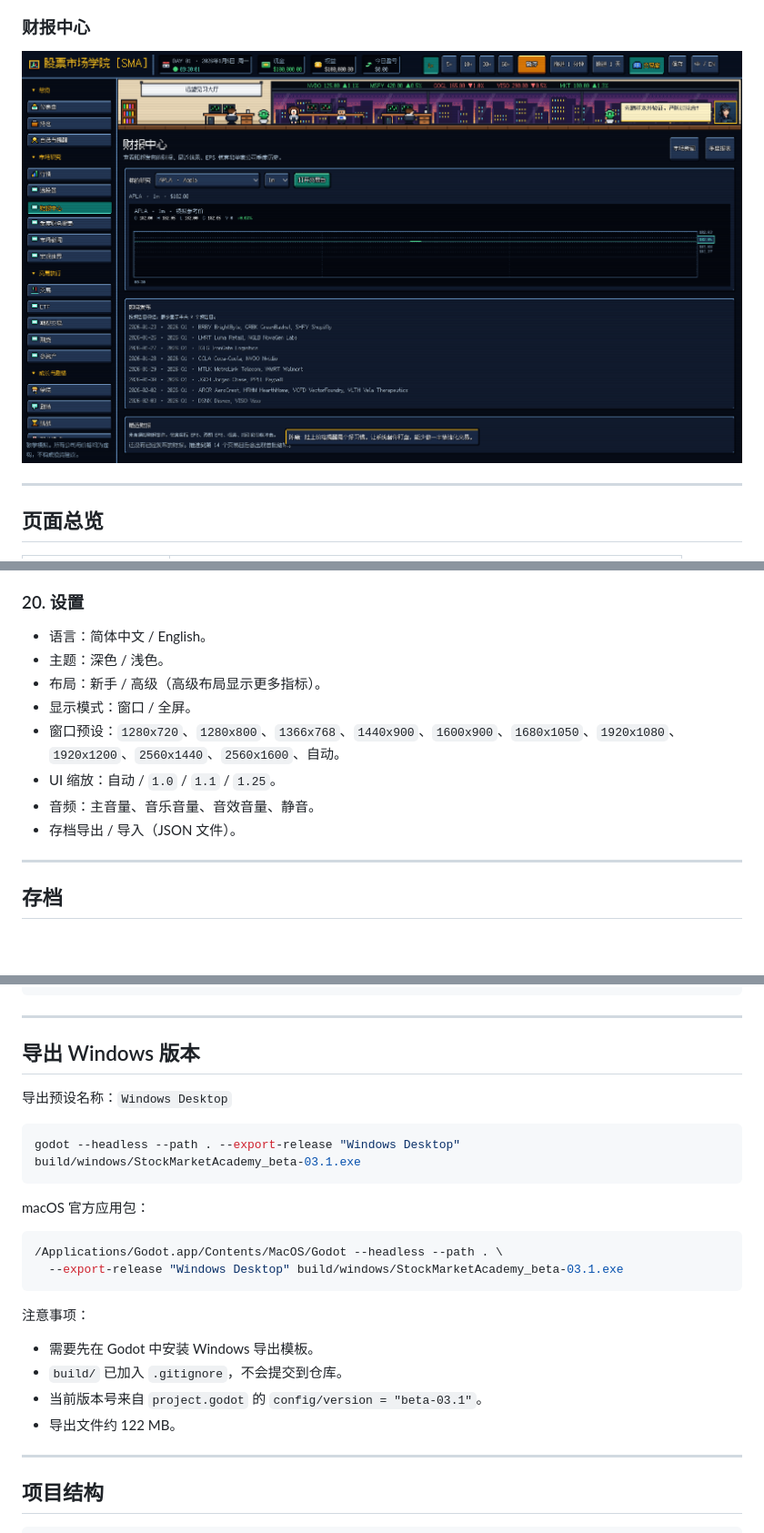
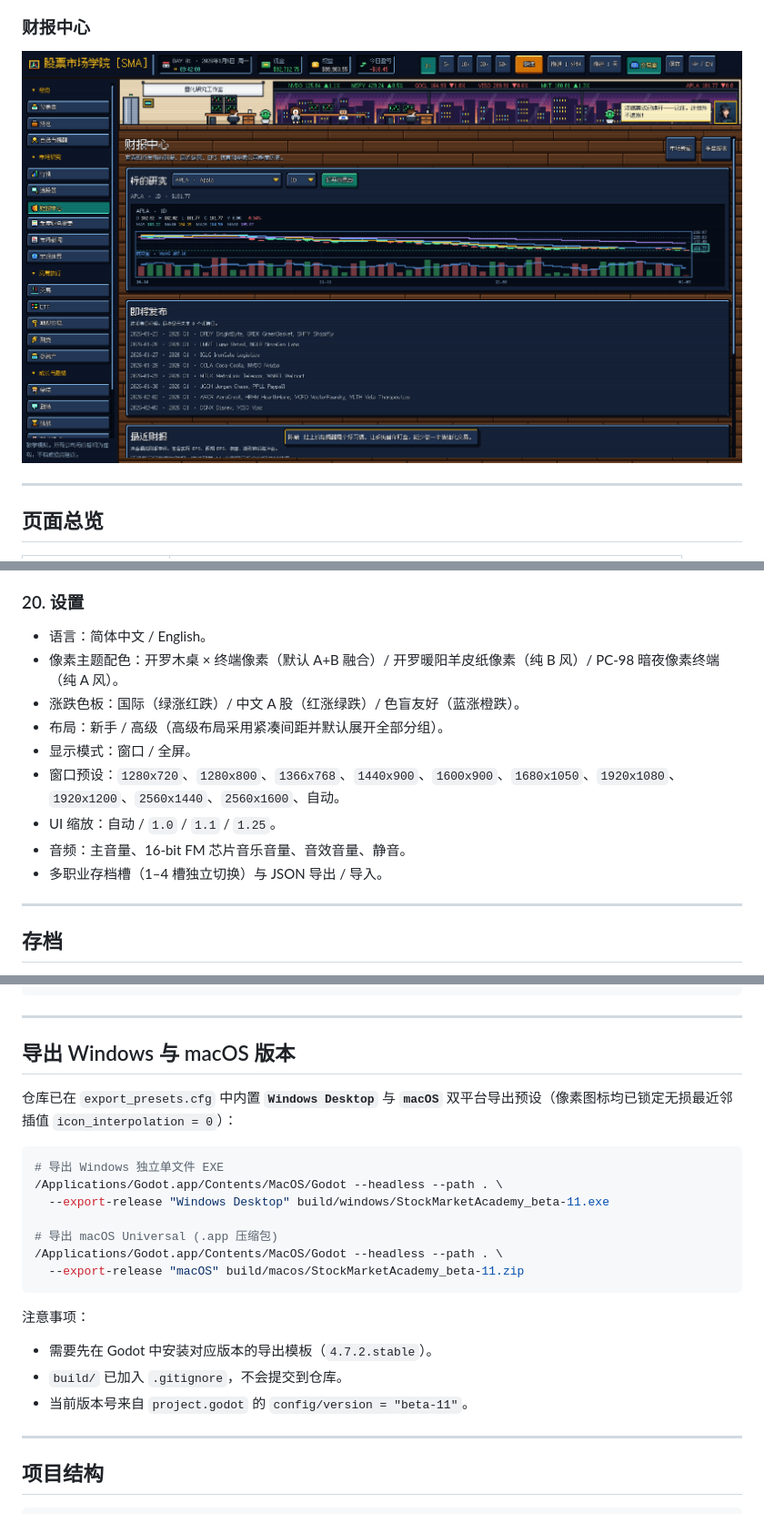
Before and after one commit to SGhunter666/Stock_Tutorial_Godot, a Markdown page: README.md, 3 parts joined by grey strips. Shown at 91% size. Drawn GitHub-style; pictures changed too: docs/screenshots/earnings.png; blank space fills up the shorter version.

````diff
--- a/README.md
+++ b/README.md
@@ -528,13 +540,14 @@ build/windows/StockMarketAcademy_beta-03.1.exe
 ### 20. 设置
 
 - 语言：简体中文 / English。
-- 主题：深色 / 浅色。
-- 布局：新手 / 高级（高级布局显示更多指标）。
+- 像素主题配色：开罗木桌 × 终端像素（默认 A+B 融合）/ 开罗暖阳羊皮纸像素（纯 B 风）/ PC-98 暗夜像素终端（纯 A 风）。
+- 涨跌色板：国际（绿涨红跌）/ 中文 A 股（红涨绿跌）/ 色盲友好（蓝涨橙跌）。
+- 布局：新手 / 高级（高级布局采用紧凑间距并默认展开全部分组）。
 - 显示模式：窗口 / 全屏。
 - 窗口预设：`1280x720`、`1280x800`、`1366x768`、`1440x900`、`1600x900`、`1680x1050`、`1920x1080`、`1920x1200`、`2560x1440`、`2560x1600`、自动。
 - UI 缩放：自动 / `1.0` / `1.1` / `1.25`。
-- 音频：主音量、音乐音量、音效音量、静音。
-- 存档导出 / 导入（JSON 文件）。
+- 音频：主音量、16-bit FM 芯片音乐音量、音效音量、静音。
+- 多职业存档槽（1–4 槽独立切换）与 JSON 导出 / 导入。
 
 ---
 
@@ -607,27 +620,25 @@ macOS 官方应用包示例：
 
 ---
 
-## 导出 Windows 版本
+## 导出 Windows 与 macOS 版本
 
-导出预设名称：`Windows Desktop`
+仓库已在 `export_presets.cfg` 中内置 **`Windows Desktop`** 与 **`macOS`** 双平台导出预设（像素图标均已锁定无损最近邻插值 `icon_interpolation = 0`）：
 
 ```bash
-godot --headless --path . --export-release "Windows Desktop" build/windows/StockMarketAcademy_beta-03.1.exe
-```
+# 导出 Windows 独立单文件 EXE
+/Applications/Godot.app/Contents/MacOS/Godot --headless --path . \
+  --export-release "Windows Desktop" build/windows/StockMarketAcademy_beta-11.exe
 
-macOS 官方应用包：
-
-```bash
+# 导出 macOS Universal (.app 压缩包)
 /Applications/Godot.app/Contents/MacOS/Godot --headless --path . \
-  --export-release "Windows Desktop" build/windows/StockMarketAcademy_beta-03.1.exe
+  --export-release "macOS" build/macos/StockMarketAcademy_beta-11.zip
 ```
 
 注意事项：
 
-- 需要先在 Godot 中安装 Windows 导出模板。
+- 需要先在 Godot 中安装对应版本的导出模板（`4.7.2.stable`）。
 - `build/` 已加入 `.gitignore`，不会提交到仓库。
-- 当前版本号来自 `project.godot` 的 `config/version = "beta-03.1"`。
-- 导出文件约 122 MB。
+- 当前版本号来自 `project.godot` 的 `config/version = "beta-11"`。
 
 ---
 
````
Also changed, not shown: other parts of README.md (+26 -13 lines), CHANGELOG.md (+17 -0 lines), README.en.md (+38 -24 lines), docs/screenshots/kairosoft_light.png (added), docs/screenshots/screener.png, docs/screenshots/watchlist.png, 3 other files.
